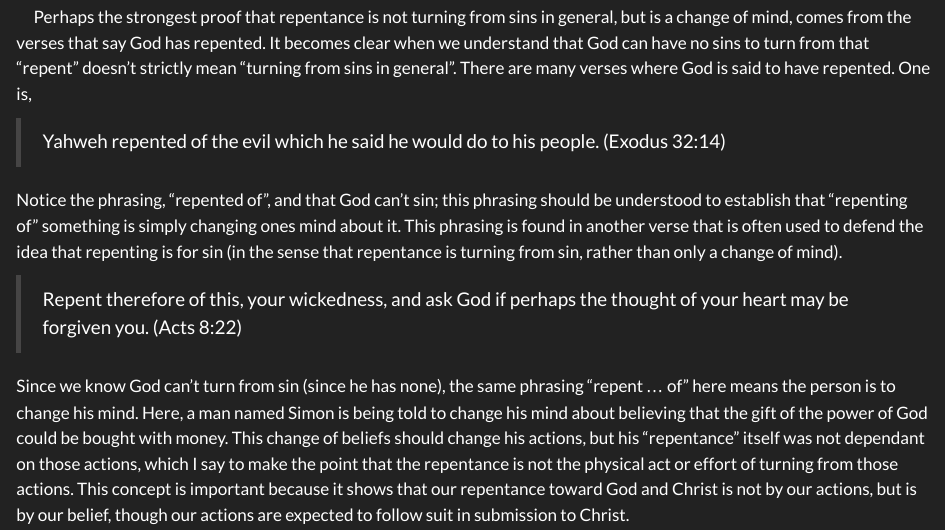
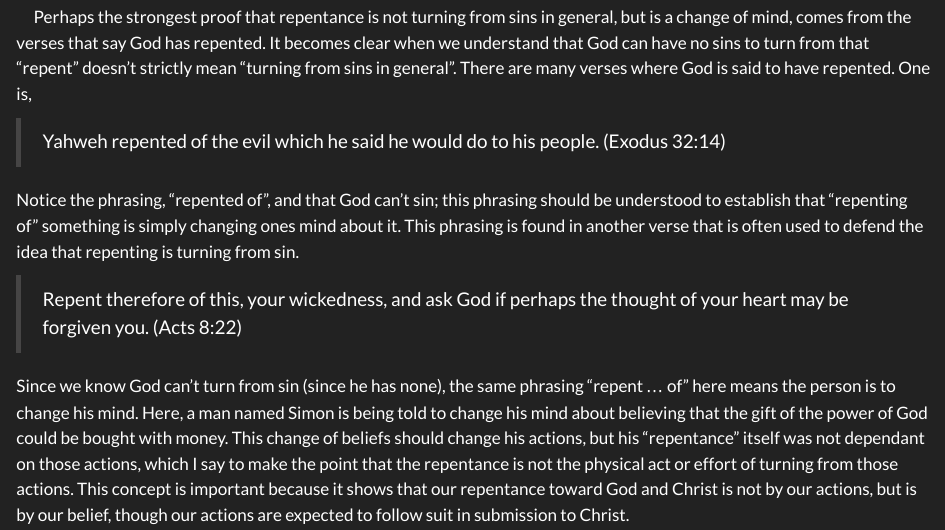
Before and after one commit to Elementorial/wo, a Quarto document (blog/posts/redeemedRelationships/redeemedRelationships.qmd): the page in a window 1100 px wide, from 4990 px down. Rendered offline with R 4.5, knitr and Pandoc in place of Quarto, with nearby package versions.

Commit message:
Fix redeemedRelationships typo

```diff
--- a/blog/posts/redeemedRelationships/redeemedRelationships.qmd
+++ b/blog/posts/redeemedRelationships/redeemedRelationships.qmd
@@ -88,7 +88,7 @@ it's also used in a conjunctive form, which is why its translated, "Repent, and
 
 ><r r="ex 32 14">Yahweh repented of the evil which he said he would do to his people. (Exodus 32:14)</r>
 
-Notice the phrasing, "repented of", and that God can't sin; this phrasing should be understood to establish that "repenting of" something is simply changing ones mind about it. This phrasing is found in another verse that is often used to defend the idea that repenting is for sin (in the sense that repentance is turning from sin, rather than only a change of mind).
+Notice the phrasing, "repented of", and that God can't sin; this phrasing should be understood to establish that "repenting of" something is simply changing ones mind about it. This phrasing is found in another verse that is often used to defend the idea that repenting is turning from sin.
 
 ><r r="ac 8 22">Repent therefore of this, your wickedness, and ask God if perhaps the thought of your heart may be forgiven you. (Acts 8:22)</r>
 
```
Also changed, not shown: docs/search.json, 2 other files.
